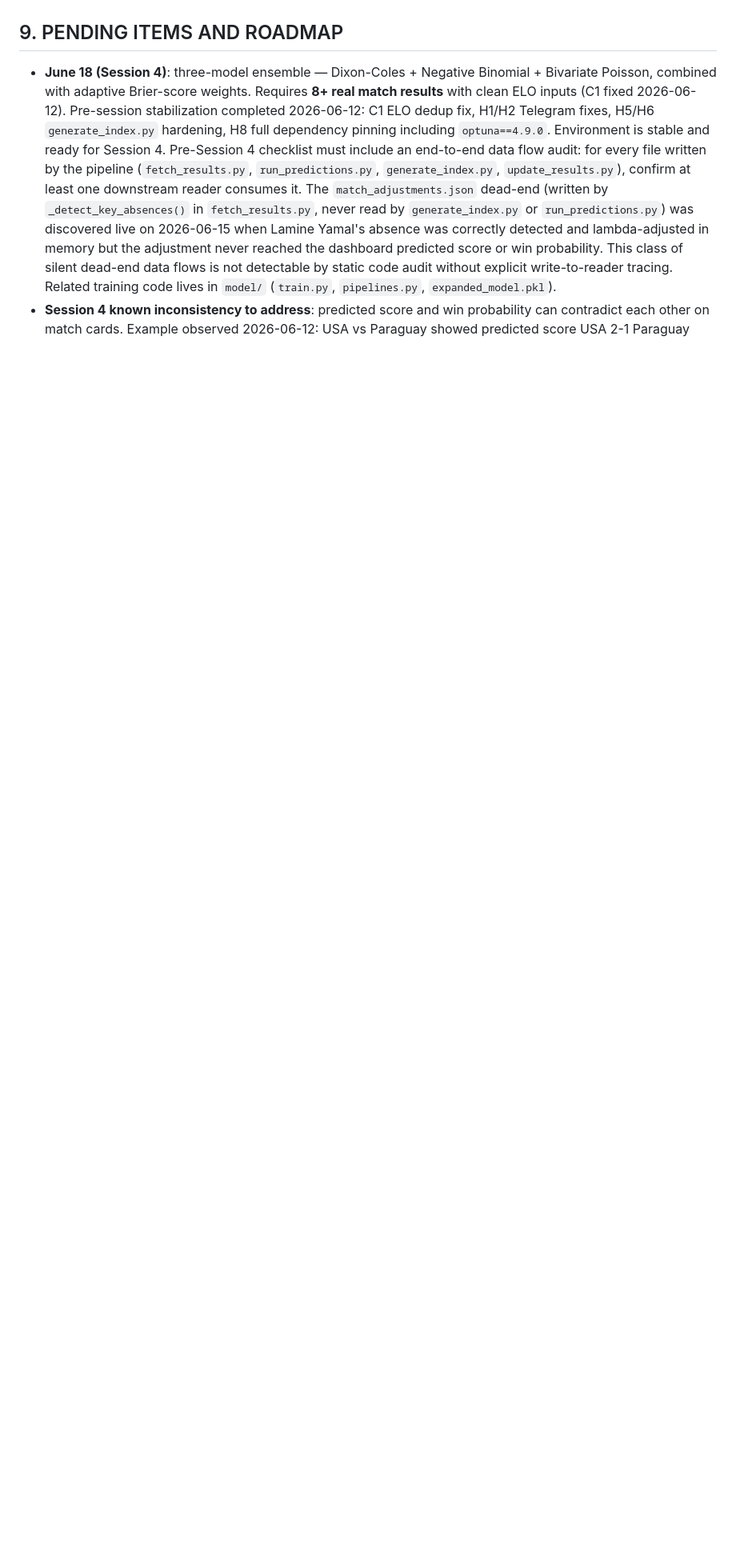
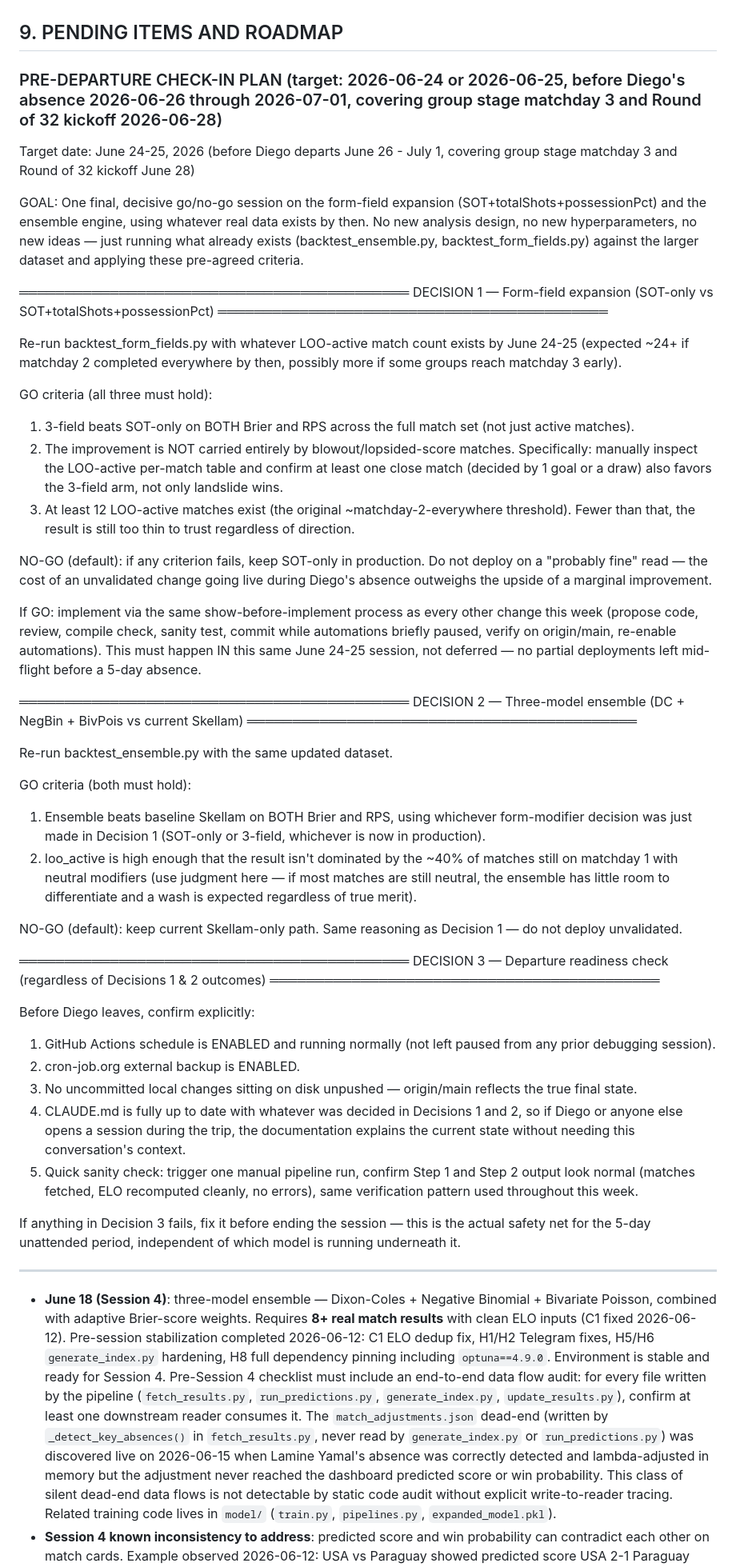
Before and after one commit to DiCor-Sas/wc2026, a Markdown page: CLAUDE.md, the part around the change. Shown at 80% size. GitHub-like rendering; blank space fills up the shorter version.

Commit message:
docs: add pre-departure check-in plan to §9 — decision criteria for form-field expansion and ensemble go/no-go, targeting 2026-06-24/25
Co-Authored-By: Claude Opus 4.8 <noreply@anthropic.com>

```diff
--- a/CLAUDE.md
+++ b/CLAUDE.md
@@ -576,6 +576,54 @@ column as COT (cross-checked against ARG/URU = COT+2). Used to correct all
 
 ## 9. PENDING ITEMS AND ROADMAP
 
+### PRE-DEPARTURE CHECK-IN PLAN (target: 2026-06-24 or 2026-06-25, before Diego's absence 2026-06-26 through 2026-07-01, covering group stage matchday 3 and Round of 32 kickoff 2026-06-28)
+
+Target date: June 24-25, 2026 (before Diego departs June 26 - July 1, covering group stage matchday 3 and Round of 32 kickoff June 28)
+
+GOAL: One final, decisive go/no-go session on the form-field expansion (SOT+totalShots+possessionPct) and the ensemble engine, using whatever real data exists by then. No new analysis design, no new hyperparameters, no new ideas — just running what already exists (backtest_ensemble.py, backtest_form_fields.py) against the larger dataset and applying these pre-agreed criteria.
+
+═══════════════════════════════════════════
+DECISION 1 — Form-field expansion (SOT-only vs SOT+totalShots+possessionPct)
+═══════════════════════════════════════════
+
+Re-run backtest_form_fields.py with whatever LOO-active match count exists by June 24-25 (expected ~24+ if matchday 2 completed everywhere by then, possibly more if some groups reach matchday 3 early).
+
+GO criteria (all three must hold):
+1. 3-field beats SOT-only on BOTH Brier and RPS across the full match set (not just active matches).
+2. The improvement is NOT carried entirely by blowout/lopsided-score matches. Specifically: manually inspect the LOO-active per-match table and confirm at least one close match (decided by 1 goal or a draw) also favors the 3-field arm, not only landslide wins.
+3. At least 12 LOO-active matches exist (the original ~matchday-2-everywhere threshold). Fewer than that, the result is still too thin to trust regardless of direction.
+
+NO-GO (default): if any criterion fails, keep SOT-only in production. Do not deploy on a "probably fine" read — the cost of an unvalidated change going live during Diego's absence outweighs the upside of a marginal improvement.
+
+If GO: implement via the same show-before-implement process as every other change this week (propose code, review, compile check, sanity test, commit while automations briefly paused, verify on origin/main, re-enable automations). This must happen IN this same June 24-25 session, not deferred — no partial deployments left mid-flight before a 5-day absence.
+
+═══════════════════════════════════════════
+DECISION 2 — Three-model ensemble (DC + NegBin + BivPois vs current Skellam)
+═══════════════════════════════════════════
+
+Re-run backtest_ensemble.py with the same updated dataset.
+
+GO criteria (both must hold):
+1. Ensemble beats baseline Skellam on BOTH Brier and RPS, using whichever form-modifier decision was just made in Decision 1 (SOT-only or 3-field, whichever is now in production).
+2. loo_active is high enough that the result isn't dominated by the ~40% of matches still on matchday 1 with neutral modifiers (use judgment here — if most matches are still neutral, the ensemble has little room to differentiate and a wash is expected regardless of true merit).
+
+NO-GO (default): keep current Skellam-only path. Same reasoning as Decision 1 — do not deploy unvalidated.
+
+═══════════════════════════════════════════
+DECISION 3 — Departure readiness check (regardless of Decisions 1 & 2 outcomes)
+═══════════════════════════════════════════
+
+Before Diego leaves, confirm explicitly:
+1. GitHub Actions schedule is ENABLED and running normally (not left paused from any prior debugging session).
+2. cron-job.org external backup is ENABLED.
+3. No uncommitted local changes sitting on disk unpushed — origin/main reflects the true final state.
+4. CLAUDE.md is fully up to date with whatever was decided in Decisions 1 and 2, so if Diego or anyone else opens a session during the trip, the documentation explains the current state without needing this conversation's context.
+5. Quick sanity check: trigger one manual pipeline run, confirm Step 1 and Step 2 output look normal (matches fetched, ELO recomputed cleanly, no errors), same verification pattern used throughout this week.
+
+If anything in Decision 3 fails, fix it before ending the session — this is the actual safety net for the 5-day unattended period, independent of which model is running underneath it.
+
+---
+
 - **June 18 (Session 4)**: three-model ensemble — Dixon-Coles + Negative
   Binomial + Bivariate Poisson, combined with adaptive Brier-score weights.
   Requires **8+ real match results** with clean ELO inputs (C1 fixed
```
